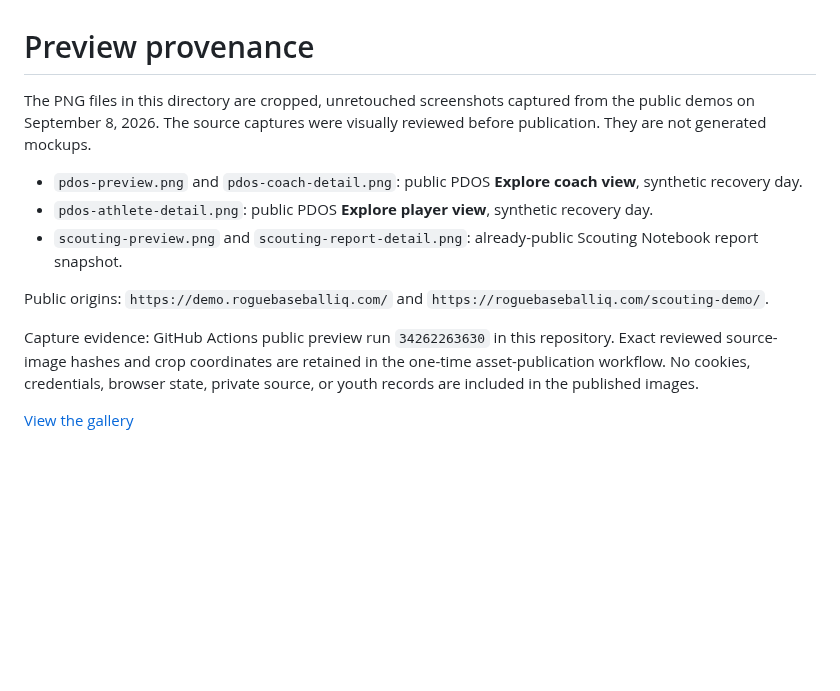
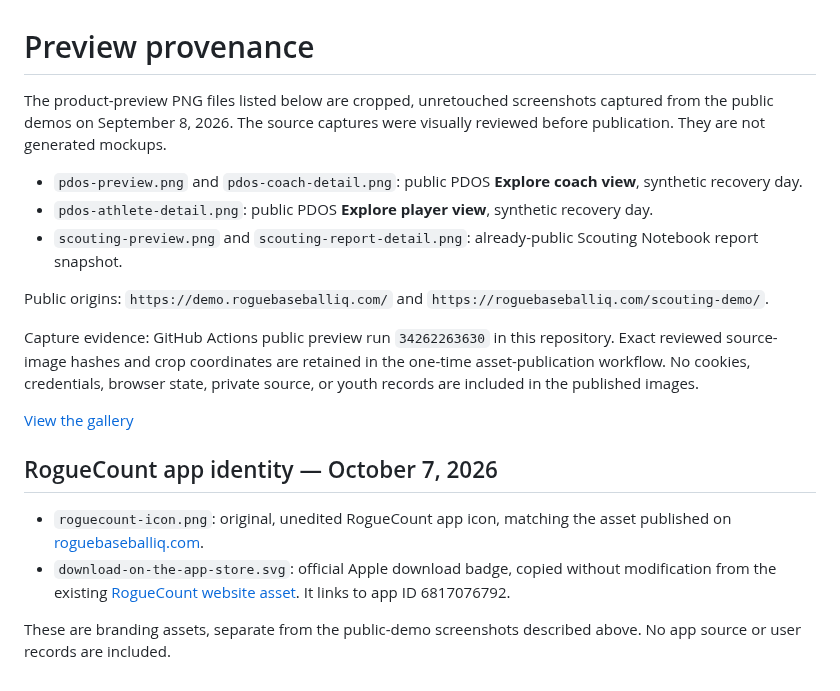
Before and after one commit to MichaelJNichols/MichaelJNichols, a Markdown page: assets/README.md, the part around the change. Drawn GitHub-style; blank space fills up the shorter version.

```diff
--- a/assets/README.md
+++ b/assets/README.md
@@ -1,6 +1,6 @@
 # Preview provenance
 
-The PNG files in this directory are cropped, unretouched screenshots captured from the public demos on September 8, 2026. The source captures were visually reviewed before publication. They are not generated mockups.
+The product-preview PNG files listed below are cropped, unretouched screenshots captured from the public demos on September 8, 2026. The source captures were visually reviewed before publication. They are not generated mockups.
 
 - `pdos-preview.png` and `pdos-coach-detail.png`: public PDOS **Explore coach view**, synthetic recovery day.
 - `pdos-athlete-detail.png`: public PDOS **Explore player view**, synthetic recovery day.
@@ -11,3 +11,10 @@ Public origins: `https://demo.roguebaseballiq.com/` and `https://roguebaseballiq
 Capture evidence: GitHub Actions public preview run `34262263630` in this repository. Exact reviewed source-image hashes and crop coordinates are retained in the one-time asset-publication workflow. No cookies, credentials, browser state, private source, or youth records are included in the published images.
 
 [View the gallery](../work/product-previews.md)
+
+## RogueCount app identity — October 7, 2026
+
+- `roguecount-icon.png`: original, unedited RogueCount app icon, matching the asset published on [roguebaseballiq.com](https://roguebaseballiq.com/assets/roguecount-icon.png).
+- `download-on-the-app-store.svg`: official Apple download badge, copied without modification from the existing [RogueCount website asset](https://roguebaseballiq.com/assets/download-on-the-app-store.svg). It links to app ID 6817076792.
+
+These are branding assets, separate from the public-demo screenshots described above. No app source or user records are included.
```
Also changed, not shown: README.md (+13 -2 lines), assets/roguecount-icon.png (added), 1 other file.
